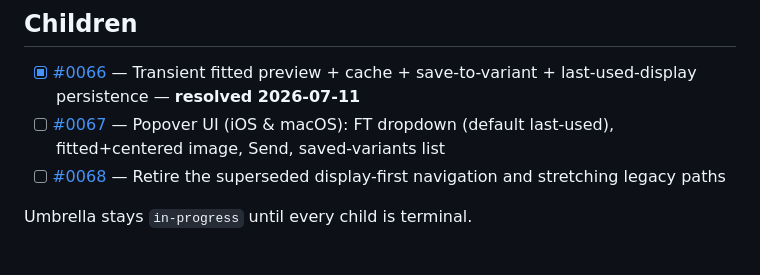
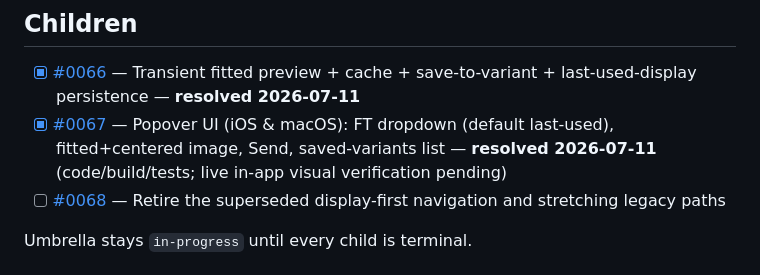
Before and after one commit to brennanMKE/PixelArtGallery, a Markdown page: issues/0065.md, the part around the change. Rendered like a GitHub page.

Commit message:
#0067 Work log: claude-opus-4-8 review, 1,229,544 tokens, $1.16
Also tick #0067 done on the #0065 umbrella checklist (live visual verification pending).

```diff
--- a/issues/0065.md
+++ b/issues/0065.md
@@ -45,7 +45,7 @@ Out of scope (file as follow-ons if wanted): a pixel-level editor (only "save th
 ## Children
 
 - [x] [#0066](0066.md) — Transient fitted preview + cache + save-to-variant + last-used-display persistence — **resolved 2026-07-11**
-- [ ] [#0067](0067.md) — Popover UI (iOS & macOS): FT dropdown (default last-used), fitted+centered image, Send, saved-variants list
+- [x] [#0067](0067.md) — Popover UI (iOS & macOS): FT dropdown (default last-used), fitted+centered image, Send, saved-variants list — **resolved 2026-07-11** (code/build/tests; live in-app visual verification pending)
 - [ ] [#0068](0068.md) — Retire the superseded display-first navigation and stretching legacy paths
 
 Umbrella stays `in-progress` until every child is terminal.
```
Also changed, not shown: issues/0067.md (+2 -1 lines).
